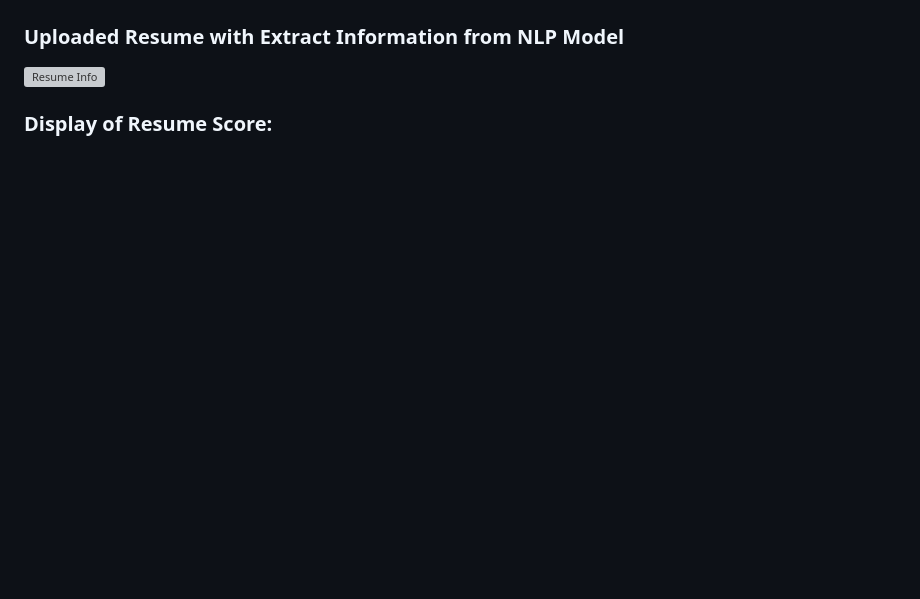
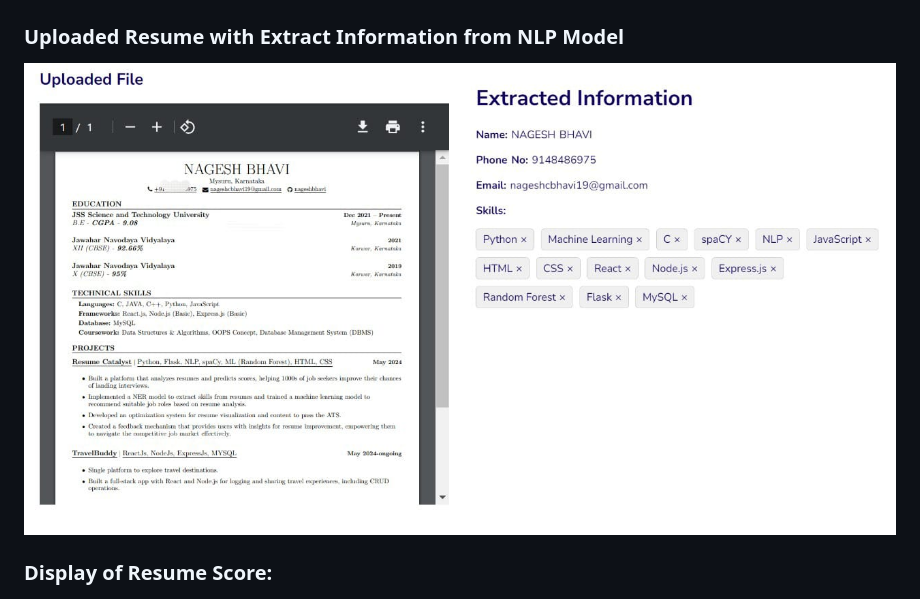
Before and after one commit to nageshbhavi/Resume-Catalyst, a Markdown page: README.md, the part around the change. GitHub-like rendering; blank space fills up the shorter version; grey boxes are pictures that could not be loaded.

```diff
--- a/README.md
+++ b/README.md
@@ -63,7 +63,7 @@ Resume Catalyst is a smart resume analyzer that helps job seekers create impactf
 ### Uploading the Resume:
 ![Upload page](readme_images/upload.png)
 ### Uploaded Resume with Extract Information from NLP Model
-![Resume Info](readme_images/resume_info.jpg)
+![Resume Info](readme_images/resume_information.jpg)
 ### Display of Resume Score:
 ![Resume Score](readme_images/resume_evaluation1.png)
 ![Resume Score](readme_images/resume_score.png)
```
